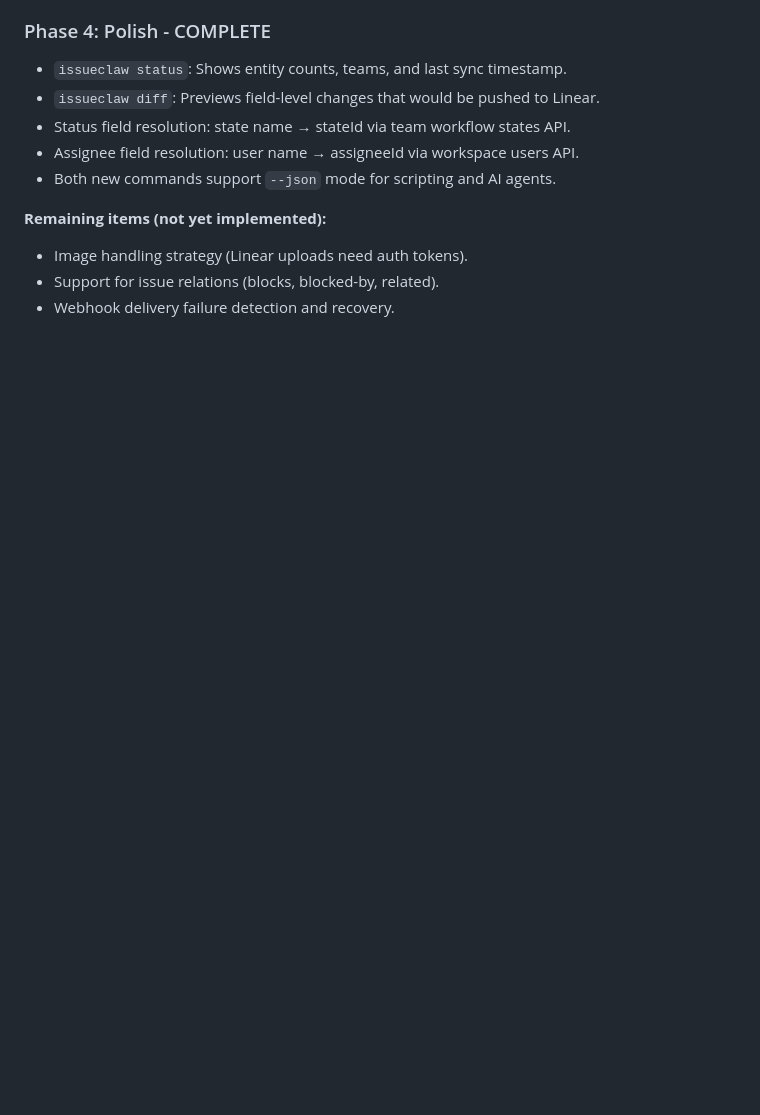
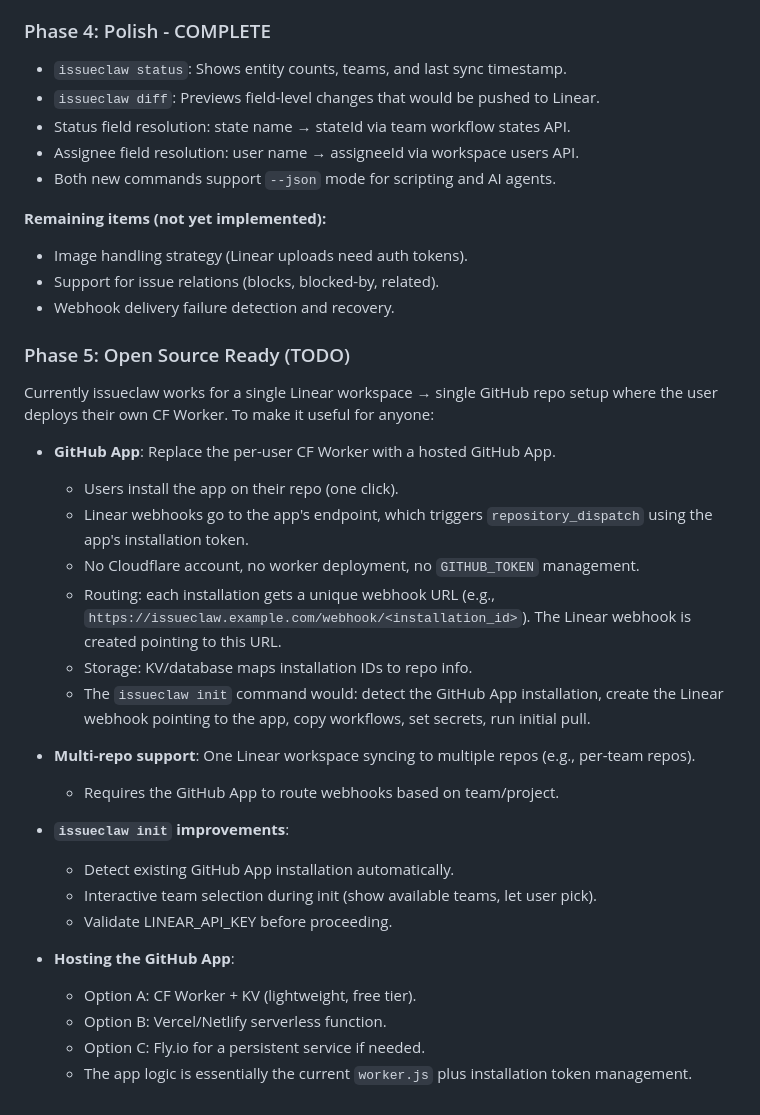
Before and after one commit to aviadr1/issueclaw, a Markdown page: README.md, the part around the change. Rendered like a GitHub page; blank space fills up the shorter version.

Commit message:
docs: add Phase 5 roadmap for open-source GitHub App
Outlines the plan to replace per-user CF Workers with a hosted GitHub
App for zero-config webhook delivery, multi-repo support, and improved
init experience.

Co-Authored-By: Claude Opus 4.6 <noreply@anthropic.com>

```diff
--- a/README.md
+++ b/README.md
@@ -865,3 +865,29 @@ The tool is a pip-installable Python package (`uv tool install issueclaw`) with
 - Image handling strategy (Linear uploads need auth tokens).
 - Support for issue relations (blocks, blocked-by, related).
 - Webhook delivery failure detection and recovery.
+
+### Phase 5: Open Source Ready (TODO)
+
+Currently issueclaw works for a single Linear workspace → single GitHub repo setup where the user deploys their own CF Worker. To make it useful for anyone:
+
+- **GitHub App**: Replace the per-user CF Worker with a hosted GitHub App.
+  - Users install the app on their repo (one click).
+  - Linear webhooks go to the app's endpoint, which triggers `repository_dispatch` using the app's installation token.
+  - No Cloudflare account, no worker deployment, no `GITHUB_TOKEN` management.
+  - Routing: each installation gets a unique webhook URL (e.g., `https://issueclaw.example.com/webhook/<installation_id>`). The Linear webhook is created pointing to this URL.
+  - Storage: KV/database maps installation IDs to repo info.
+  - The `issueclaw init` command would: detect the GitHub App installation, create the Linear webhook pointing to the app, copy workflows, set secrets, run initial pull.
+
+- **Multi-repo support**: One Linear workspace syncing to multiple repos (e.g., per-team repos).
+  - Requires the GitHub App to route webhooks based on team/project.
+
+- **`issueclaw init` improvements**:
+  - Detect existing GitHub App installation automatically.
+  - Interactive team selection during init (show available teams, let user pick).
+  - Validate LINEAR_API_KEY before proceeding.
+
+- **Hosting the GitHub App**:
+  - Option A: CF Worker + KV (lightweight, free tier).
+  - Option B: Vercel/Netlify serverless function.
+  - Option C: Fly.io for a persistent service if needed.
+  - The app logic is essentially the current `worker.js` plus installation token management.
```
